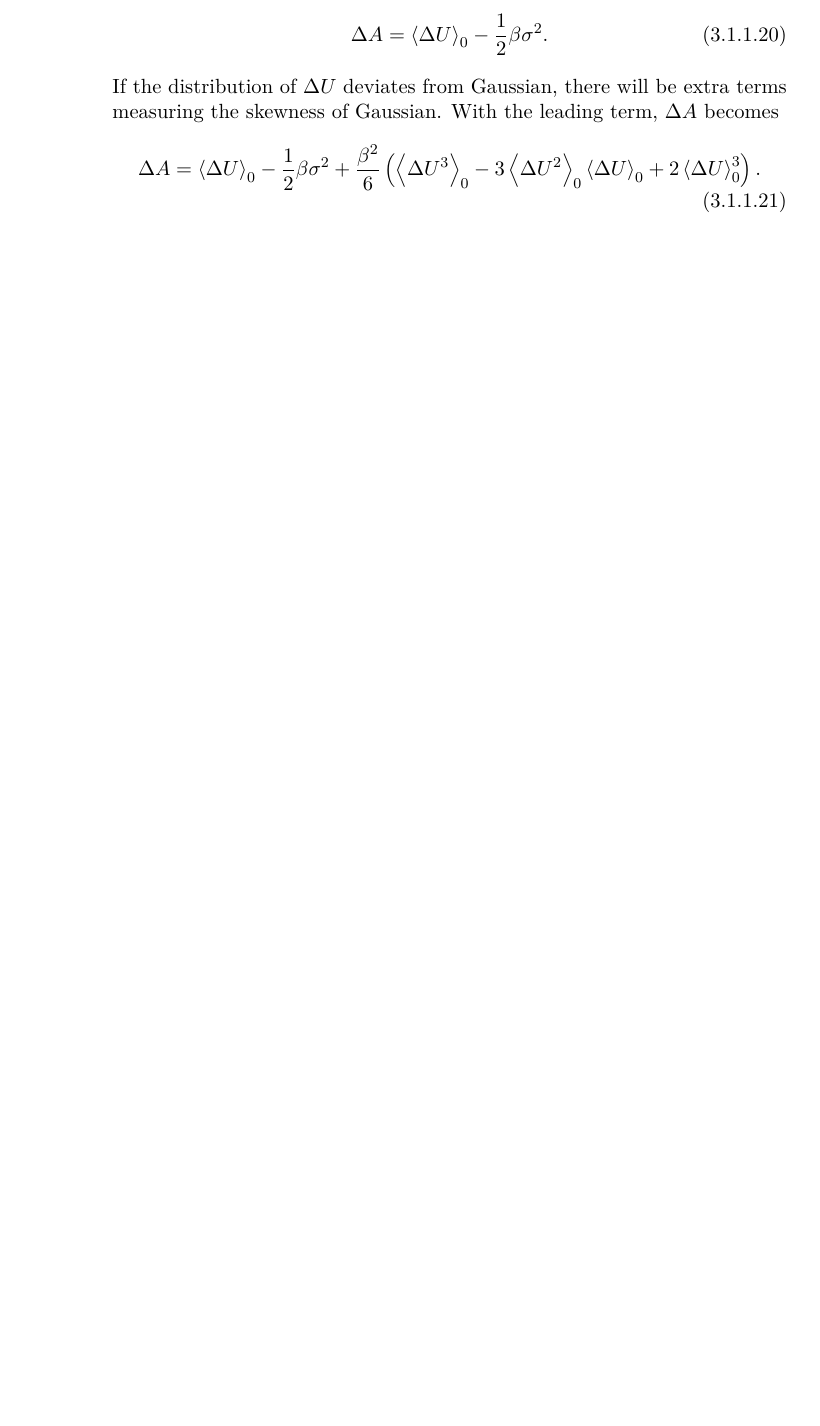
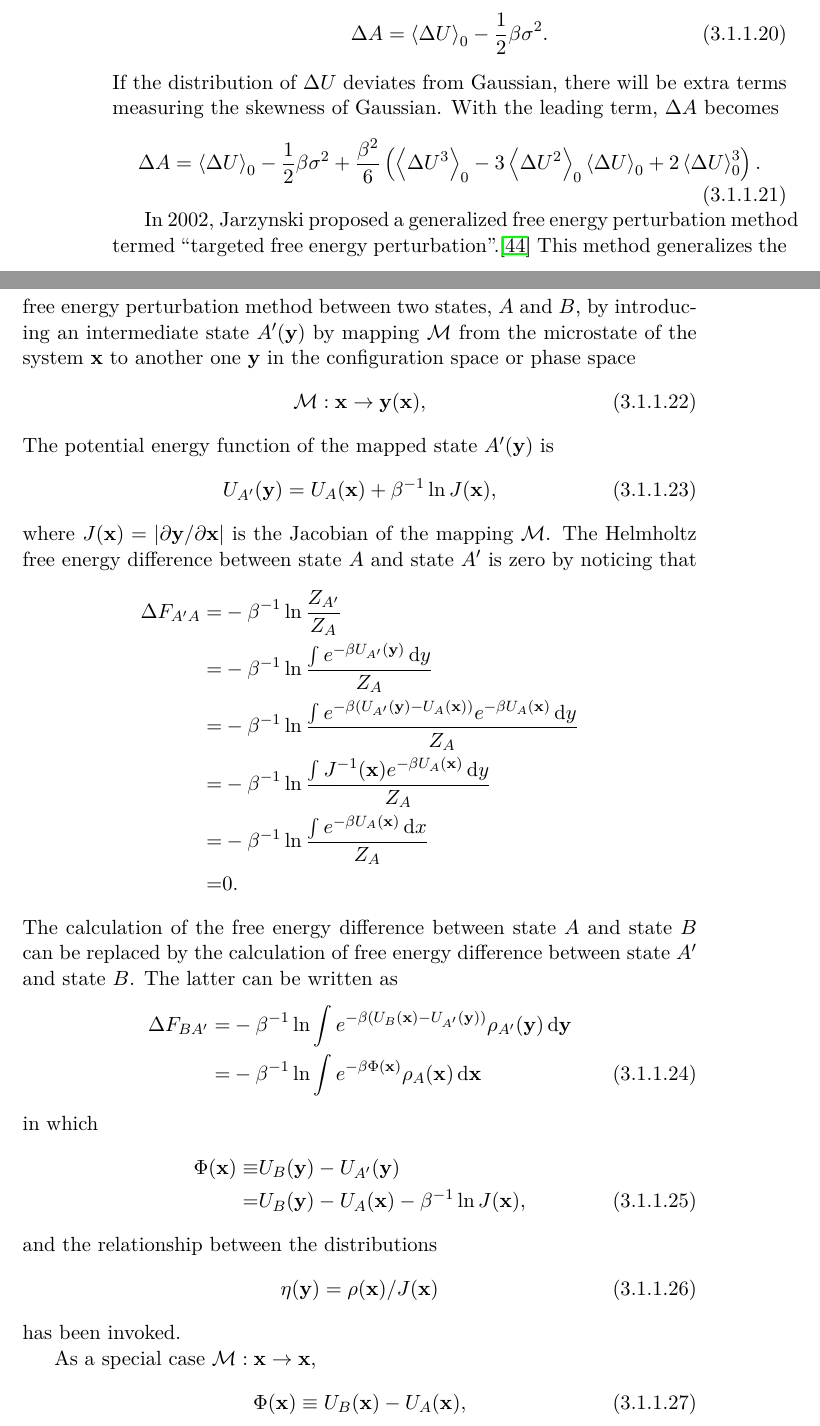
Before and after one commit to samuelymei/freeenergy, a LaTeX thesis (freeenergy.tex, which reads bib/freeenergy.bib, chapters/TP.tex): part of page 58 of 121 before the commit and two parts of pages 58 and 59 of 125 after it, the two joined at a grey line, cut so that both start at the same text, the shorter picture padded with empty space. The pictures show the PDF file freeenergy.pdf that the author committed with the source.

Commit message:
targeted FEP added

```diff
--- a/bib/freeenergy.bib
+++ b/bib/freeenergy.bib
@@ -383,3 +394,7 @@
   pages = {2690},
   year = {1997},
 }
+
+@article{JarzynskiPRE2002,
+  author = {Jarzynski, Christopher},
+  title = {Targeted Free Energy Perturbation},
@@ -386,3 +404,7 @@
+  year = {2002},
+  doi = {10.1103/PhysRevE.65.046122},
+}
+
 
 @article{JarzynskiPRE2006,
   author = {Jarzynski, Christopher},
--- a/chapters/TP.tex
+++ b/chapters/TP.tex
@@ -145,3 +145,54 @@ If the distribution of $\Delta U$ deviates from Gaussian, there will be extra te
 %O_{i,j} = \sum_{n=1}^{N}\frac{N_{i} e^{\beta G_{i} - \beta U_{i}(x_{n})}}{\sum_{k=1}^{K} N_{k}e^{\beta G_{k}-\beta U_{k}(x_{n})}}\frac{e^{\beta G_{j} - \beta U_{j}(x_{n})}}{\sum_{l=1}^{L} N_{l}e^{\beta G_{l}-\beta U_{l}(x_{n})}}
 %\label{Eq:FEM:TP:om}
 %\end{equation}
+
+In 2002, Jarzynski proposed a generalized free energy perturbation method termed ``targeted free energy perturbation''.\cite{JarzynskiPRE2002} This method generalizes the free energy perturbation method between two states, $A$ and $B$, by introducing an intermediate state $A^\prime(\mathbf{y})$ by mapping $\mathcal{M}$ from the microstate of the system $\mathbf{x}$ to another one $\mathbf{y}$ in the configuration space or phase space
+\begin{equation}
+	\mathcal{M}: \mathbf{x} \to \mathbf{y}(\mathbf{x}),
+\end{equation}
+The potential energy function of the mapped state $A^\prime(\mathbf{y})$ is
+\begin{equation}
+	U_{A^\prime}(\mathbf{y})=U_A(\mathbf{x})+\beta^{-1}\ln J(\mathbf{x}),
+\end{equation}
+where $J(\mathbf{x})=|\partial \mathbf{y}/\partial \mathbf{x}|$ is the Jacobian of the mapping $\mathcal{M}$. The Helmholtz free energy difference between state $A$ and state $A^\prime$ is zero by noticing that
+\begin{align*}
+	\Delta F_{A^\prime A}=&-\beta^{-1}\ln\frac{Z_{A^\prime}}{Z_A}\notag\\
+	                     =&-\beta^{-1}\ln \frac{\int e^{-\beta U_{A^\prime}(\mathbf{y})}\diff y}{Z_A}\notag\\
+	                     =&-\beta^{-1}\ln \frac{\int e^{-\beta (U_{A^\prime}(\mathbf{y})-U_A(\mathbf{x}))}e^{-\beta U_A(\mathbf{x})}\diff y}{Z_A}\notag\\
+	                     =&-\beta^{-1}\ln \frac{\int J^{-1}(\mathbf{x})e^{-\beta U_A(\mathbf{x})}\diff y}{Z_A}\notag\\
+	                     =&-\beta^{-1}\ln \frac{\int e^{-\beta U_A(\mathbf{x})}\diff x}{Z_A}\notag\\
+	                     =&0.
+\end{align*}
+The calculation of the free energy difference between state $A$ and state $B$ can be replaced by the calculation of free energy difference between state $A^\prime$ and state $B$. The latter can be written as
+\begin{align}
+	\Delta F_{BA^\prime}=&-\beta^{-1}\ln {\int e^{-\beta (U_B(\mathbf{x})-U_{A^\prime}(\mathbf{y}))}\rho_{A^\prime}(\mathbf{y})\diff \mathbf{y}}\notag\\
+	                    =&-\beta^{-1}\ln {\int e^{-\beta \Phi(\mathbf{x})}\rho_{A}(\mathbf{x})\diff \mathbf{x}}
+\end{align}
+in which
+\begin{align}
+	\Phi(\mathbf{x})\equiv& U_B(\mathbf{y}) - U_{A^\prime}(\mathbf{y})\notag\\
+	                =&U_B(\mathbf{y})-U_A(\mathbf{x})-\beta^{-1}\ln J(\mathbf{x}),
+\end{align}
+and the relationship between the distributions
+\begin{equation}
+	\eta(\mathbf{y})=\rho(\mathbf{x})/J(\mathbf{x})
+	\label{Eq:FEM:TP:TFEPdistribution}
+\end{equation}
+has been invoked.
+
+As a special case $\mathcal{M}: \mathbf{x} \to\mathbf{x}$,
+\begin{equation}
+	\Phi(\mathbf{x})\equiv U_B(\mathbf{x})-U_A(\mathbf{x}),
+\end{equation}
+and it reduces to the traditional free energy perturbation. It implies that there may exist mapping $\mathcal{M}$ for which the average of $\exp\{-\beta \Phi\}$ converges more rapidly than the average of $\exp\{-\beta (U_B-U_A)\}$. It can also be asserted that
+\begin{align}
+	e^{-\beta \Delta F}=&\left<e^{-\beta \Phi}\right>_A\notag\\
+	                =&\int \diff \mathbf{x} \rho(\mathbf{x})e^{-\beta \Phi(\mathbf{x})}\notag\\
+	                =&\int \diff\phi \int \diff \mathbf{x} \rho(\mathbf{x})e^{-\beta \Phi(\mathbf{x})}\delta(\Phi(\mathbf{x})-\phi)\notag\\
+	                =&\int \diff\phi e^{-\beta \phi}\int \rho(\mathbf{x})\delta(\Phi(\mathbf{x})-\phi)\diff \mathbf{x}\notag\\
+	                =&\int \diff\phi e^{-\beta \phi} p(\phi|\mathcal{M}),
+\end{align}
+where $p(\phi|\mathcal{M})$ is the distribution of values of $\phi=\Phi(\mathbf{x})$ for $\mathbf{x}$ sampled from $A$. In practice, $\Delta F$ can be estimated by averaging $\exp{(-\beta \Phi)}$ over a finite number of sampled microstates $\mathbf{x}_1,\,\mathbf{x}_2,\dots,\mathbf{x}_N$
+\begin{equation}
+	\Delta F=-\beta^{-1}\ln\frac{1}{N}\sum_{n=1}^N e^{-\beta \Phi(\mathbf{x}_n)}.
+\end{equation}
@@ -147,0 +204,10 @@ If the distribution of $\Delta U$ deviates from Gaussian, there will be extra te
+\begin{equation}
+	p(\phi|\mathcal{M}^\ast)=\delta (\phi-\Delta F).
+\end{equation}
+Then the convergence of the finite sampling is immediate: $\Phi(\mathbf{x})=\Delta F$ for every sampled $\mathbf{x}$. Although constructing a perfect transformation is usually impossible for real-world problems, a transformation that keeps a narrow distribution of $\phi$'s, which implies good overlap between the transformed state and state $B$, can accelerate the convergence of the generalized free energy perturbation calculations.
+
+In 2009, Hahn and Then extended this idea and proposed a bidirectional formulation as a generalized Bennett Acceptance Ratio method\cite{HahnPRE2009}, which reads
+\begin{equation}
+	\sum_{j=1}^{n_1}\frac{1}{1+e^{\beta\left(\widehat{\Delta F}_{01}+\frac{1}{\beta}\ln{\frac{n_1}{n_0}}-W_j^1\right)}}=	\sum_{i=1}^{n_0}\frac{1}{1+e^{\beta\left(\widehat{\Delta F}_{01}+\frac{1}{\beta}\ln{\frac{n_1}{n_0}}-W_i^0\right)}}.
+\end{equation}
+They also suggested using Kullback-Leibler divergence to characterize the similarity between the mapped state $A^\prime$ and state $B$.
```
Also changed, not shown: chapters/appendix.tex (+4 -0 lines), freeenergy.pdf, bib/freeenergy.bib (18 more changed lines), chapters/TP.tex (5 more changed lines).
